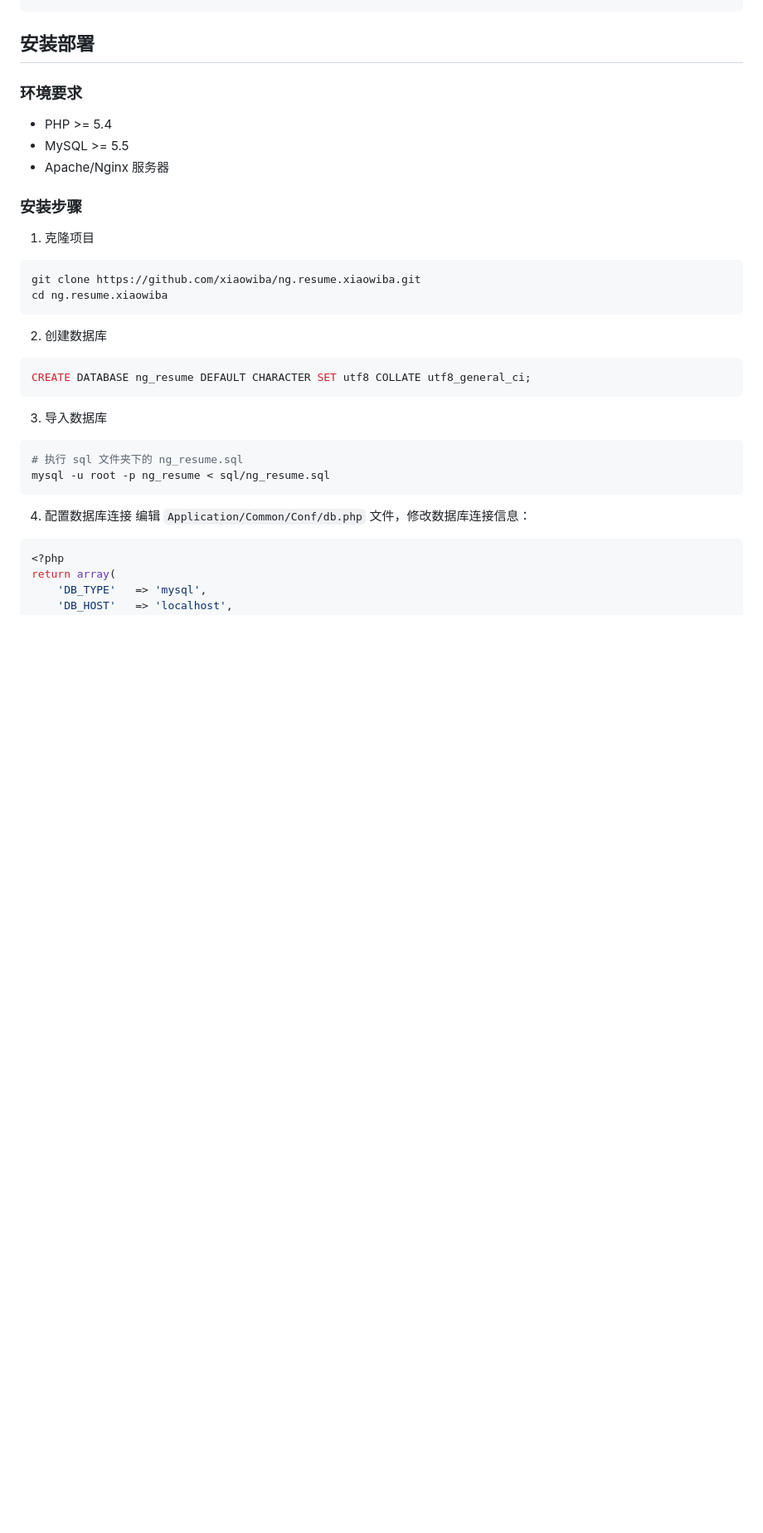
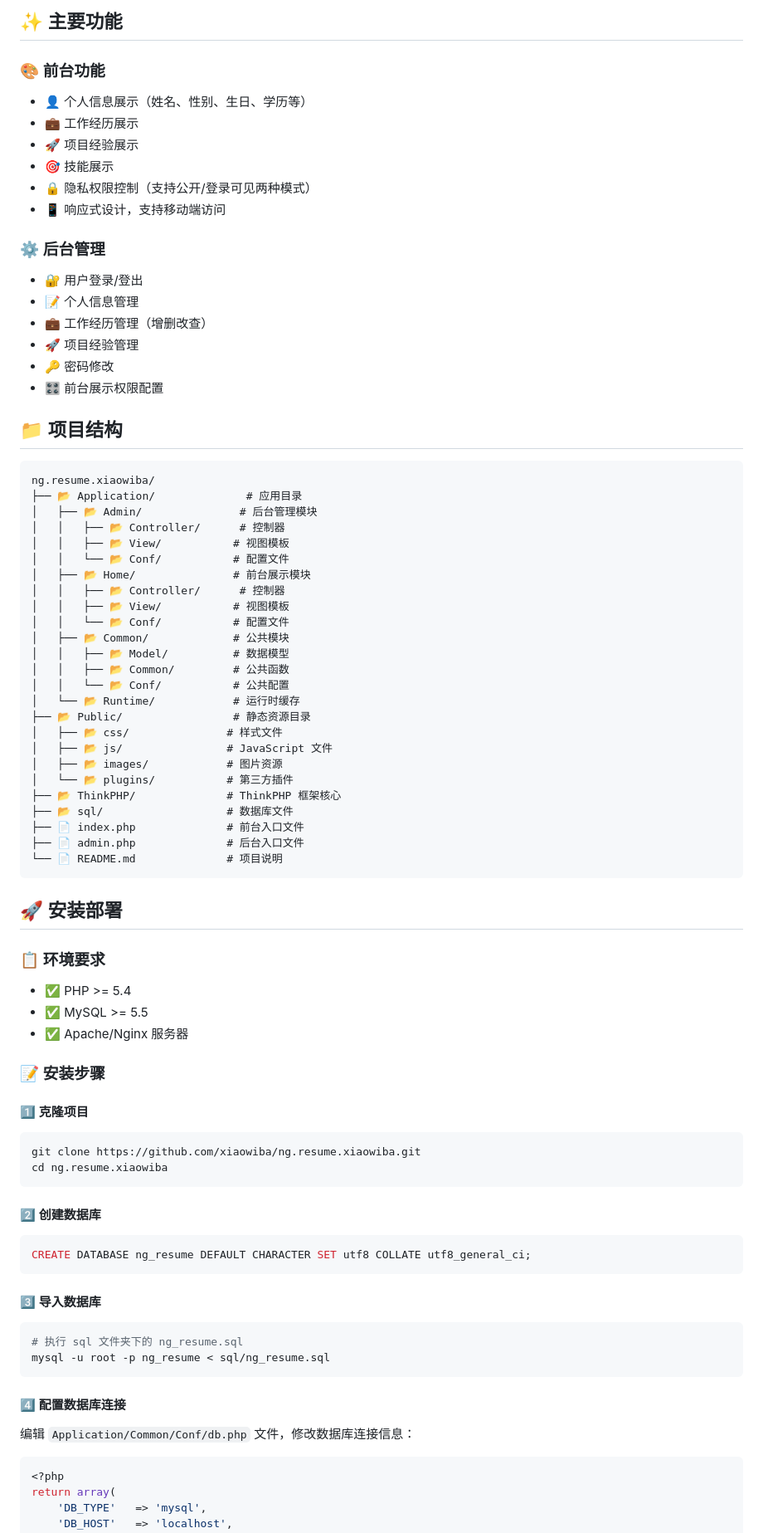
Before and after one commit to xiaowiba/ng.resume.xiaowiba, a Markdown page: README.md, the part around one of its changes. Shown at 83% size. Drawn GitHub-style; blank space fills up the shorter version.

````diff
--- a/README.md
+++ b/README.md
@@ -64,33 +67,87 @@
+## ✨ 主要功能
+
+### 🎨 前台功能
+
+- 👤 个人信息展示（姓名、性别、生日、学历等）
+- 💼 工作经历展示
+- 🚀 项目经验展示
+- 🎯 技能展示
+- 🔒 隐私权限控制（支持公开/登录可见两种模式）
+- 📱 响应式设计，支持移动端访问
+
+### ⚙️ 后台管理
+
+- 🔐 用户登录/登出
+- 📝 个人信息管理
+- 💼 工作经历管理（增删改查）
+- 🚀 项目经验管理
+- 🔑 密码修改
+- 🎛️ 前台展示权限配置
+
+## 📁 项目结构
+
+```text
+ng.resume.xiaowiba/
+├── 📂 Application/              # 应用目录
+│   ├── 📂 Admin/               # 后台管理模块
+│   │   ├── 📂 Controller/      # 控制器
+│   │   ├── 📂 View/           # 视图模板
+│   │   └── 📂 Conf/           # 配置文件
+│   ├── 📂 Home/               # 前台展示模块
+│   │   ├── 📂 Controller/      # 控制器
+│   │   ├── 📂 View/           # 视图模板
+│   │   └── 📂 Conf/           # 配置文件
+│   ├── 📂 Common/             # 公共模块
+│   │   ├── 📂 Model/          # 数据模型
+│   │   ├── 📂 Common/         # 公共函数
+│   │   └── 📂 Conf/           # 公共配置
+│   └── 📂 Runtime/            # 运行时缓存
+├── 📂 Public/                 # 静态资源目录
+│   ├── 📂 css/               # 样式文件
+│   ├── 📂 js/                # JavaScript 文件
+│   ├── 📂 images/            # 图片资源
+│   └── 📂 plugins/           # 第三方插件
+├── 📂 ThinkPHP/              # ThinkPHP 框架核心
+├── 📂 sql/                   # 数据库文件
+├── 📄 index.php              # 前台入口文件
+├── 📄 admin.php              # 后台入口文件
+└── 📄 README.md              # 项目说明
 ```
 
-## 安装部署
+## 🚀 安装部署
 
-### 环境要求
-- PHP >= 5.4
-- MySQL >= 5.5
-- Apache/Nginx 服务器
+### 📋 环境要求
 
-### 安装步骤
+- ✅ PHP >= 5.4
+- ✅ MySQL >= 5.5
+- ✅ Apache/Nginx 服务器
 
-1. 克隆项目
+### 📝 安装步骤
+
+#### 1️⃣ 克隆项目
+
 ```bash
 git clone https://github.com/xiaowiba/ng.resume.xiaowiba.git
 cd ng.resume.xiaowiba
 ```
 
-2. 创建数据库
+#### 2️⃣ 创建数据库
+
 ```sql
 CREATE DATABASE ng_resume DEFAULT CHARACTER SET utf8 COLLATE utf8_general_ci;
 ```
 
-3. 导入数据库
+#### 3️⃣ 导入数据库
+
 ```bash
 # 执行 sql 文件夹下的 ng_resume.sql
 mysql -u root -p ng_resume < sql/ng_resume.sql
 ```
 
-4. 配置数据库连接
+#### 4️⃣ 配置数据库连接
+
 编辑 `Application/Common/Conf/db.php` 文件，修改数据库连接信息：
+
 ```php
 <?php
 return array(
````
Also changed, not shown: other parts of README.md (+128 -78 lines).
